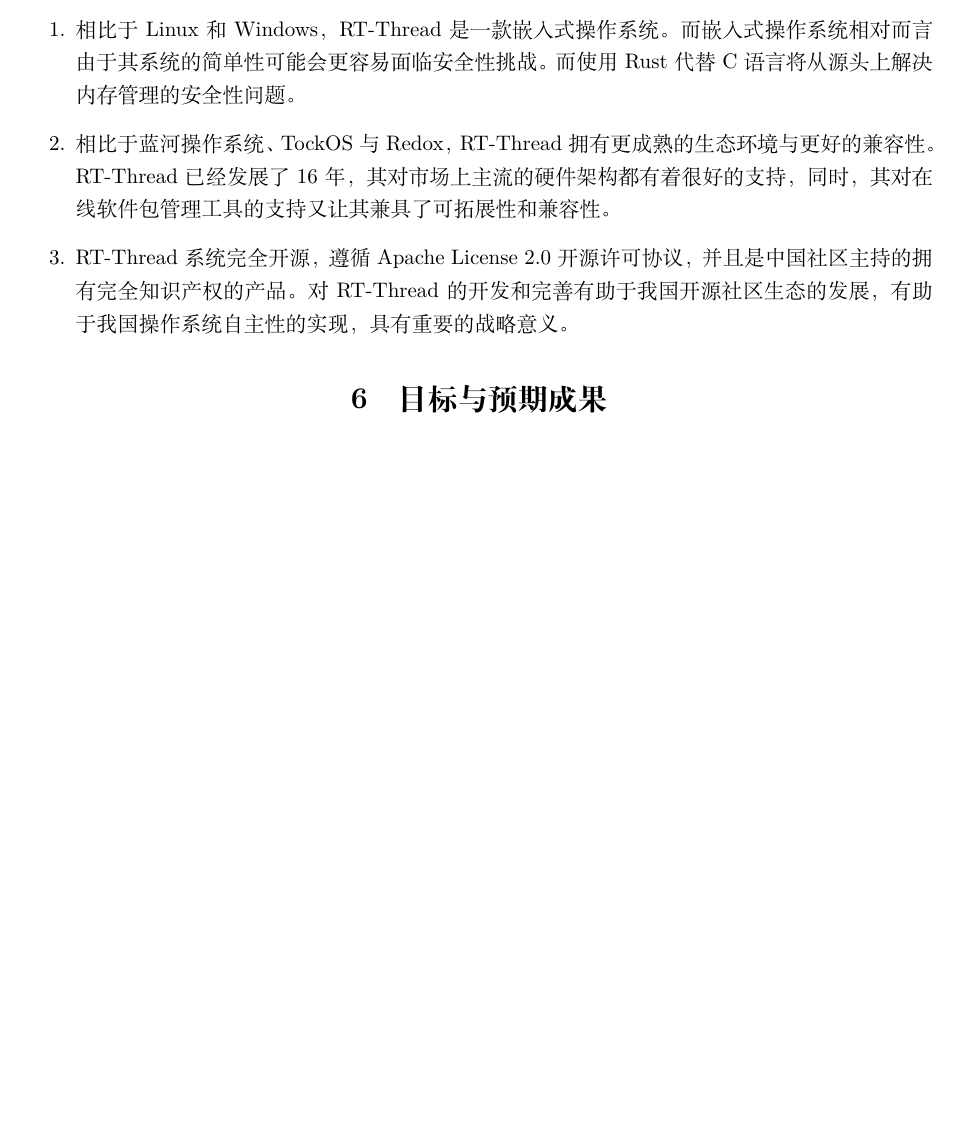
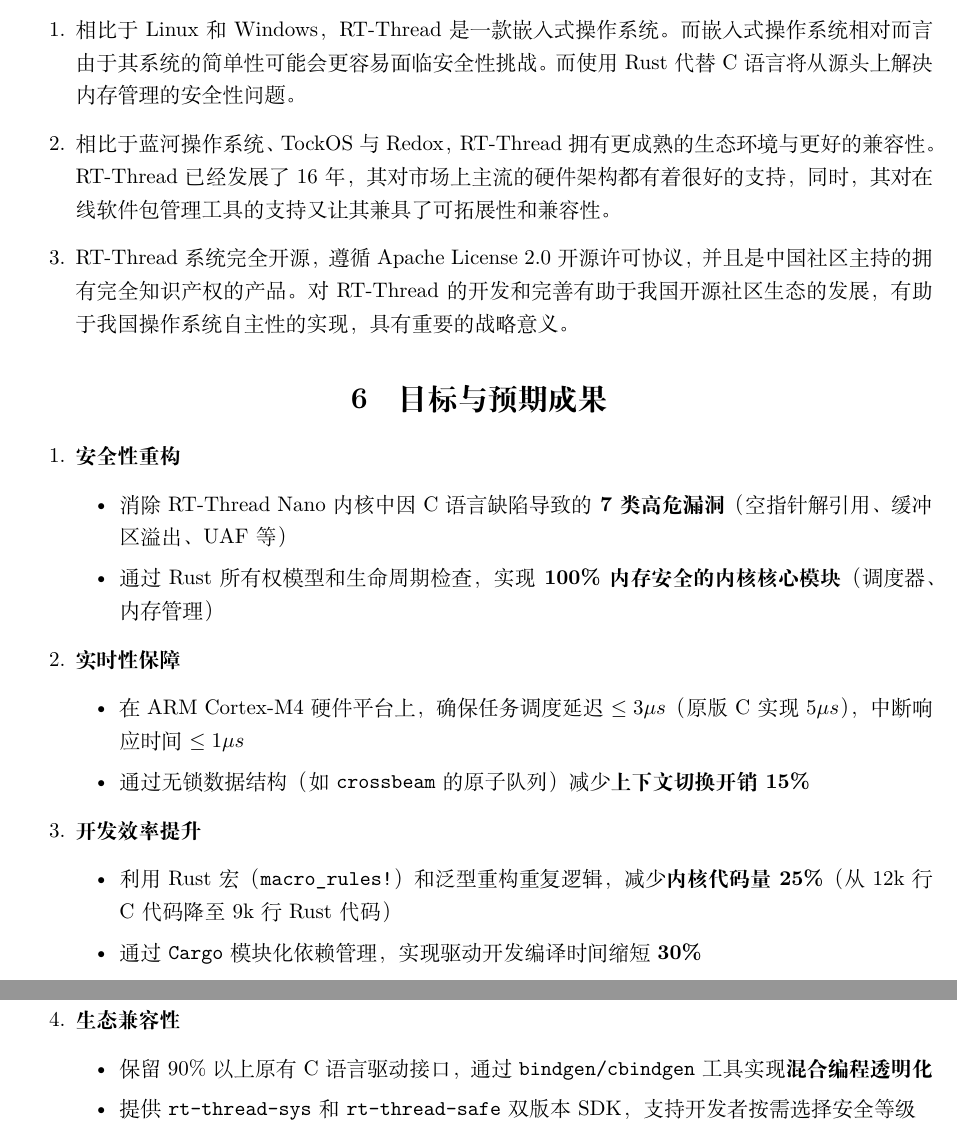
Before and after one commit to OSH-2025/oooooS, a LaTeX document (doc/research_report/main.tex): part of page 11 of 11 before the commit and two parts of pages 11 and 12 of 12 after it, the two joined at a grey line, cut so that both start at the same text, the shorter picture padded with empty space. Compiled offline with XeLaTeX.

Commit message:
文档做了一些小的补充

```diff
--- a/doc/research_report/main.tex
+++ b/doc/research_report/main.tex
@@ -46,5 +46,29 @@
 \input{content/RelatedWork.tex}
 
 \section{目标与预期成果}
+\begin{enumerate}
+    \item \textbf{安全性重构}
+    \begin{itemize}
+        \item 消除 RT-Thread Nano 内核中因 C 语言缺陷导致的\textbf{7 类高危漏洞}（空指针解引用、缓冲区溢出、UAF 等）
+        \item 通过 Rust 所有权模型和生命周期检查，实现\textbf{100\% 内存安全的内核核心模块}（调度器、内存管理）
+    \end{itemize}
 
+    \item \textbf{实时性保障}
+    \begin{itemize}
+        \item 在 ARM Cortex-M4 硬件平台上，确保任务调度延迟 $\leq 3\mu s$（原版 C 实现 $5\mu s$），中断响应时间 $\leq 1\mu s$
+        \item 通过无锁数据结构（如 \texttt{crossbeam} 的原子队列）减少\textbf{上下文切换开销 15\%}
+    \end{itemize}
+
+    \item \textbf{开发效率提升}
+    \begin{itemize}
+        \item 利用 Rust 宏（\texttt{macro\_rules!}）和泛型重构重复逻辑，减少\textbf{内核代码量 25\%}（从 12k 行 C 代码降至 9k 行 Rust 代码）
+        \item 通过 \texttt{Cargo} 模块化依赖管理，实现驱动开发编译时间缩短 \textbf{30\%}
+    \end{itemize}
+
+    \item \textbf{生态兼容性}
+    \begin{itemize}
+        \item 保留 90\% 以上原有 C 语言驱动接口，通过 \texttt{bindgen/cbindgen} 工具实现\textbf{混合编程透明化}
+        \item 提供 \texttt{rt-thread-sys} 和 \texttt{rt-thread-safe} 双版本 SDK，支持开发者按需选择安全等级
+    \end{itemize}
+\end{enumerate}
 \end{document}
```
Also changed, not shown: doc/research_report/content/RationaleforProjectInitiation.tex (+22 -10 lines).
